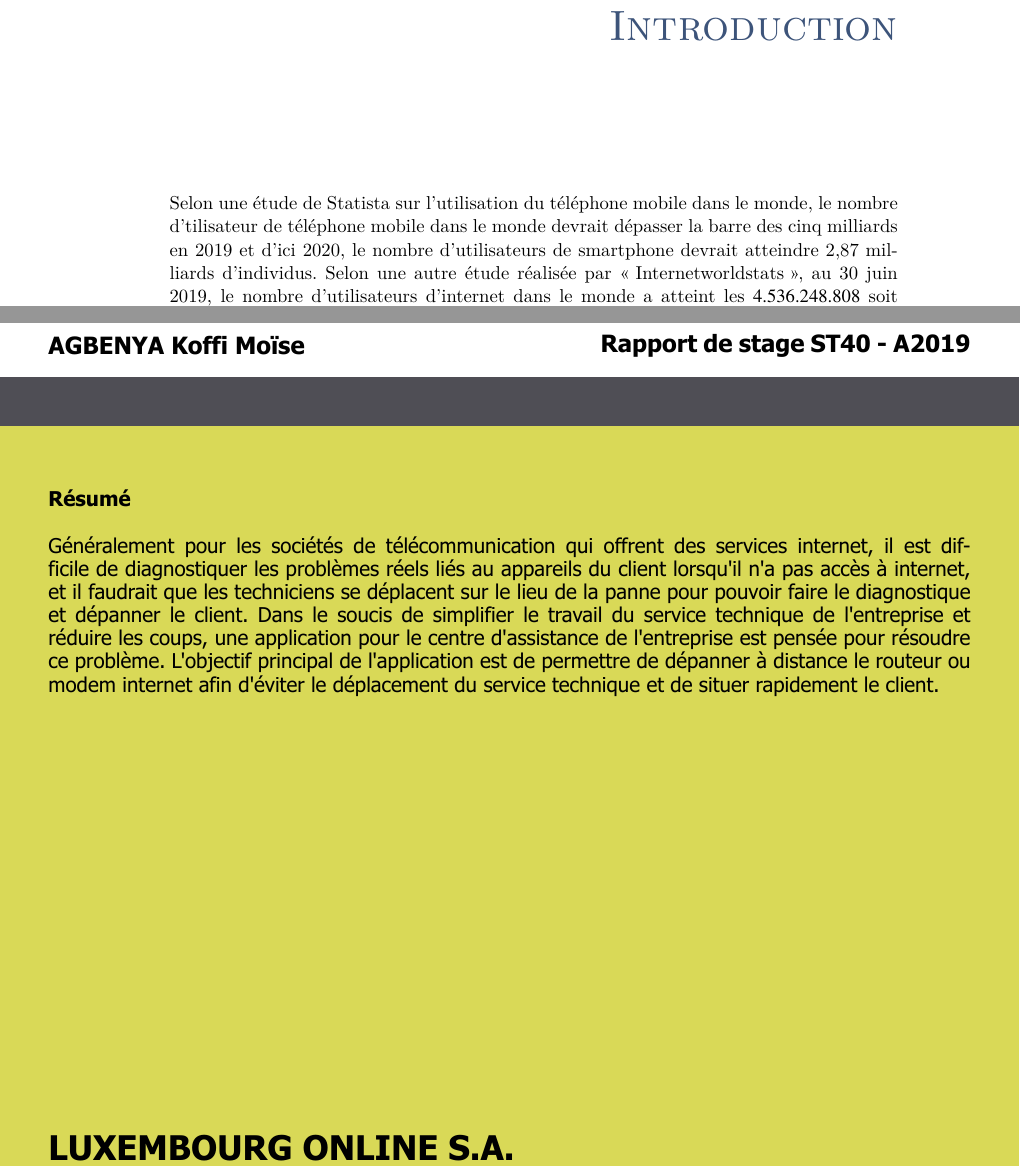
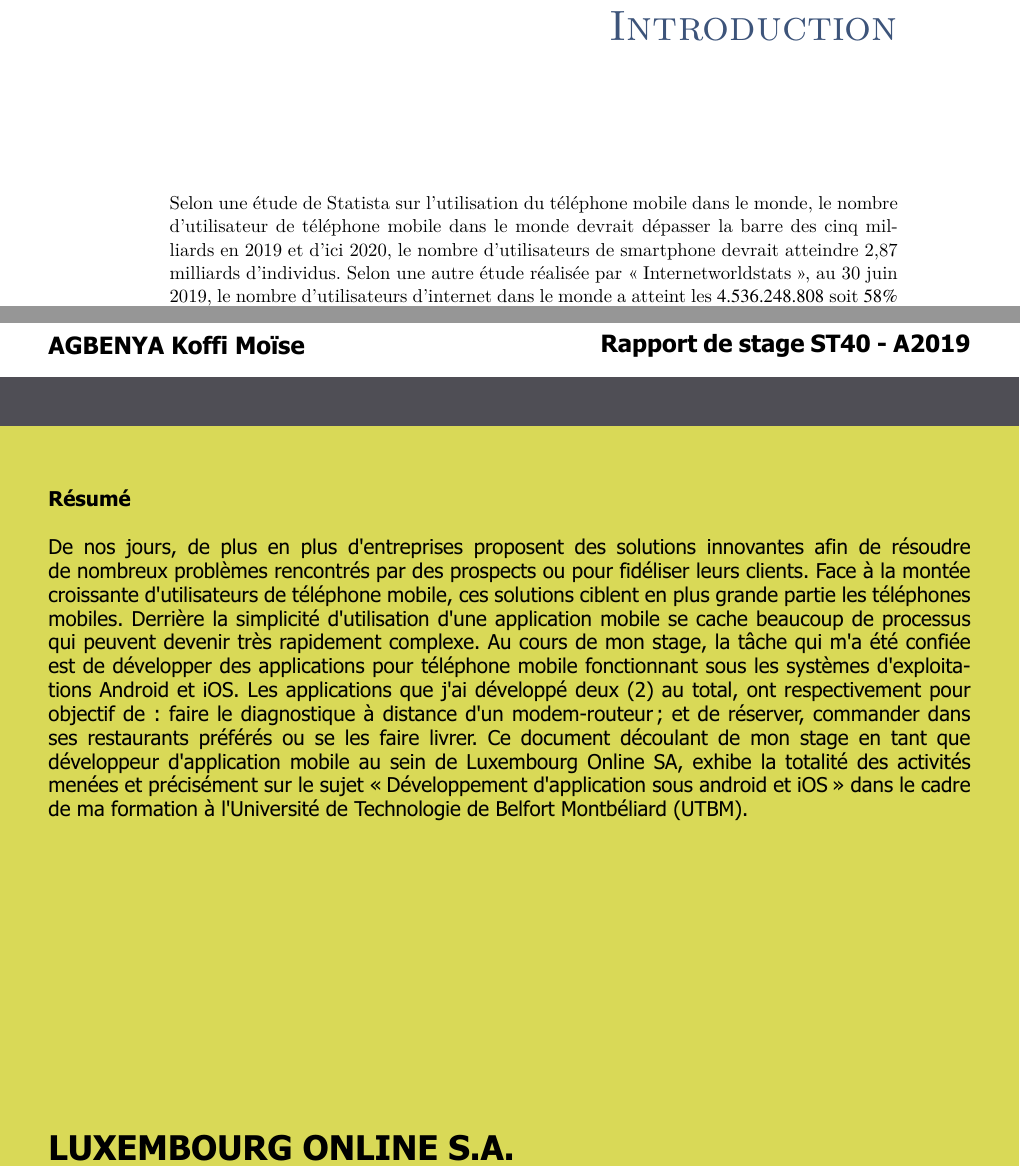
Before and after one commit to lordkevinmo/internship_report, a LaTeX document (latex-upmethodology-version.tex): two parts of pages 3 and 5 of 5, joined at a grey line, cut so that both start at the same text. The pictures show the PDF file latex-upmethodology-version.pdf that the author committed with the source.

Commit message:
update the abstract

```diff
--- a/latex-upmethodology-version.tex
+++ b/latex-upmethodology-version.tex
@@ -58,11 +58,13 @@
 \setutbmschooltutor{Oumaya Baala Canalda}
 \setutbmkeywords{Télécommunications - Informatique - Développements logiciels - Architecture logicielle - Logiciel réseau - Logiciel grand public}
 \setutbmabstract{
-	Généralement pour les sociétés de télécommunication qui offrent des services internet, il est difficile de diagnostiquer les problèmes réels liés au appareils du client lorsqu'il n'a pas accès à internet, et il faudrait que les techniciens se déplacent sur le lieu de la panne pour pouvoir faire le diagnostique et dépanner le client. Dans le soucis de simplifier le travail du service technique de l'entreprise et réduire les coups, une application pour le centre d'assistance de l'entreprise est pensée pour résoudre ce problème. L'objectif principal de l'application est de permettre de dépanner à distance le routeur ou modem internet afin d'éviter le déplacement du service technique et de situer rapidement le client.
+	De nos jours, de plus en plus d'entreprises proposent des solutions innovantes afin de résoudre de nombreux problèmes rencontrés par des prospects ou pour fidéliser leurs clients. Face à la montée croissante d'utilisateurs de téléphone mobile, ces solutions ciblent en plus grande partie les téléphones mobiles. Derrière la simplicité d'utilisation d'une application mobile se cache beaucoup de processus qui peuvent devenir très rapidement complexe. Au cours de mon stage, la tâche qui m'a été confiée est de développer des applications pour téléphone mobile fonctionnant sous les systèmes d'exploitations Android et iOS. Les applications que j'ai développé deux (2) au total, ont respectivement pour objectif  de : faire le diagnostique à distance d'un modem-routeur ; et de réserver, commander dans ses restaurants préférés ou se les faire livrer. Ce document découlant de mon stage en tant que développeur d'application mobile au sein de Luxembourg Online SA, exhibe la totalité des activités menées et précisément sur le sujet \og Développement d'application sous android et iOS \fg{} dans le cadre de ma formation à l'Université de Technologie de Belfort Montbéliard (UTBM).
+
 }
 
 %----------------------------------------
 % document
+%Généralement pour les sociétés de télécommunication qui offrent des services internet, il est difficile de diagnostiquer les problèmes réels liés au appareils du client lorsqu'il n'a pas accès à internet, et il faudrait que les techniciens se déplacent sur le lieu de la panne pour pouvoir faire le diagnostique et dépanner le client. Dans le soucis de simplifier le travail du service technique de l'entreprise et réduire les coups, une application pour le centre d'assistance de l'entreprise est pensée pour résoudre ce problème. L'objectif principal de l'application est de permettre de dépanner à distance le routeur ou modem internet afin d'éviter le déplacement du service technique et de situer rapidement le client.
 %----------------------------------------
 
 \begin{document}
```
Also changed, not shown: latex-upmethodology-version.pdf, latex-upmethodology-version.tex (2 more changed lines).
